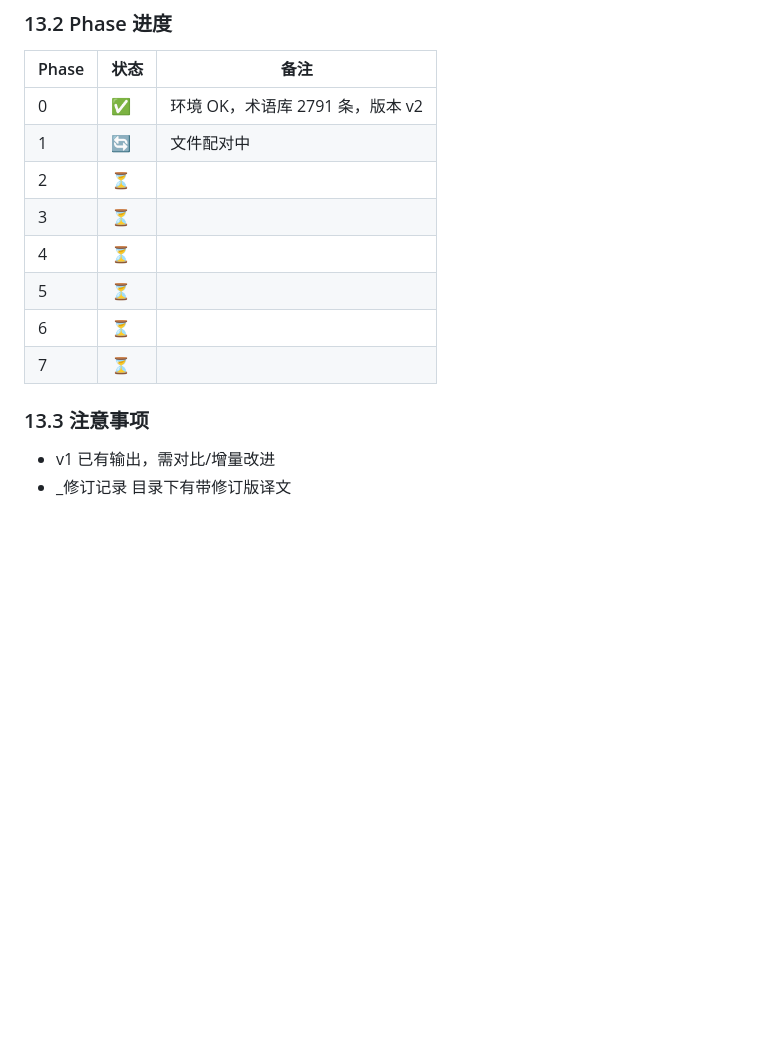
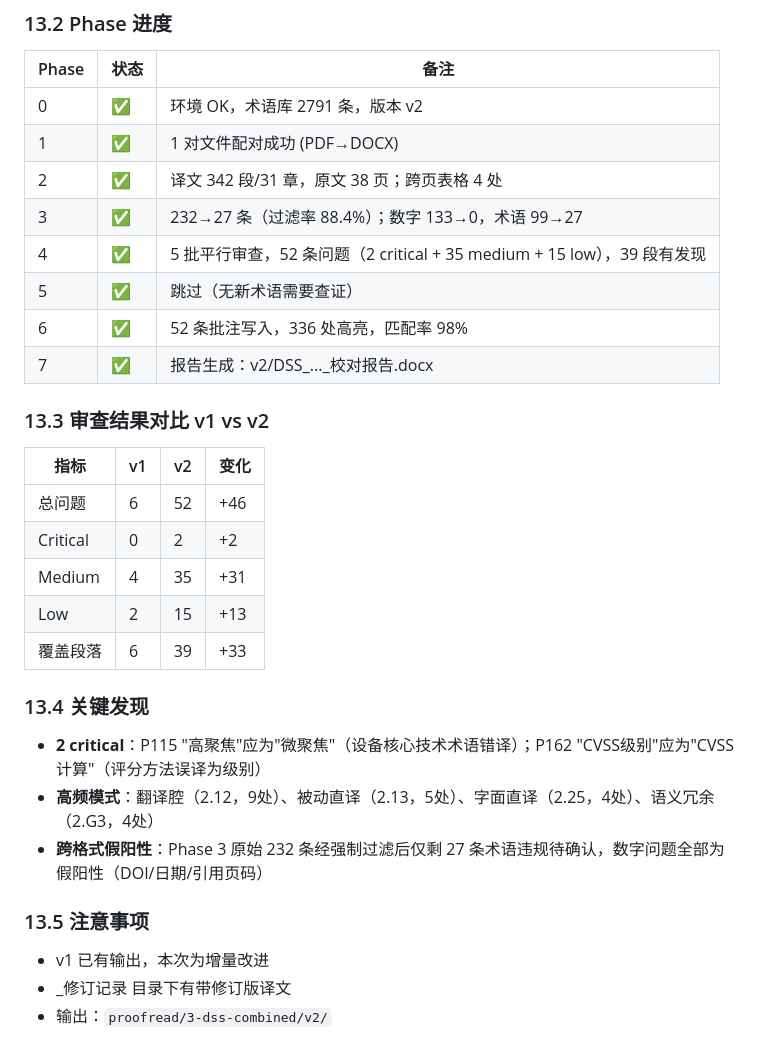
Before and after one commit to Mx766/MRS-workSpace, a Markdown page: skills/proofread-docx/devlog_2026-06-29.md, the part around the change. GitHub-like rendering; blank space fills up the shorter version.

Commit message:
🔄 auto: 2026-06-29 17:17

```diff
--- a/skills/proofread-docx/devlog_2026-06-29.md
+++ b/skills/proofread-docx/devlog_2026-06-29.md
@@ -724,15 +724,32 @@ def _quote_sqlite_ident(name: str) -> str:
 | Phase | 状态 | 备注 |
 |-------|------|------|
 | 0 | ✅ | 环境 OK，术语库 2791 条，版本 v2 |
-| 1 | 🔄 | 文件配对中 |
-| 2 | ⏳ | |
-| 3 | ⏳ | |
-| 4 | ⏳ | |
-| 5 | ⏳ | |
-| 6 | ⏳ | |
-| 7 | ⏳ | |
+| 1 | ✅ | 1 对文件配对成功 (PDF→DOCX) |
+| 2 | ✅ | 译文 342 段/31 章，原文 38 页；跨页表格 4 处 |
+| 3 | ✅ | 232→27 条（过滤率 88.4%）；数字 133→0，术语 99→27 |
+| 4 | ✅ | 5 批平行审查，52 条问题（2 critical + 35 medium + 15 low），39 段有发现 |
+| 5 | ✅ | 跳过（无新术语需要查证） |
+| 6 | ✅ | 52 条批注写入，336 处高亮，匹配率 98% |
+| 7 | ✅ | 报告生成：v2/DSS_..._校对报告.docx |
 
-### 13.3 注意事项
+### 13.3 审查结果对比 v1 vs v2
 
-- v1 已有输出，需对比/增量改进
+| 指标 | v1 | v2 | 变化 |
+|------|-----|-----|------|
+| 总问题 | 6 | 52 | +46 |
+| Critical | 0 | 2 | +2 |
+| Medium | 4 | 35 | +31 |
+| Low | 2 | 15 | +13 |
+| 覆盖段落 | 6 | 39 | +33 |
+
+### 13.4 关键发现
+
+- **2 critical**：P115 "高聚焦"应为"微聚焦"（设备核心技术术语错译）；P162 "CVSS级别"应为"CVSS计算"（评分方法误译为级别）
+- **高频模式**：翻译腔（2.12，9处）、被动直译（2.13，5处）、字面直译（2.25，4处）、语义冗余（2.G3，4处）
+- **跨格式假阳性**：Phase 3 原始 232 条经强制过滤后仅剩 27 条术语违规待确认，数字问题全部为假阳性（DOI/日期/引用页码）
+
+### 13.5 注意事项
+
+- v1 已有输出，本次为增量改进
 - _修订记录 目录下有带修订版译文
+- 输出：`proofread/3-dss-combined/v2/`
```
